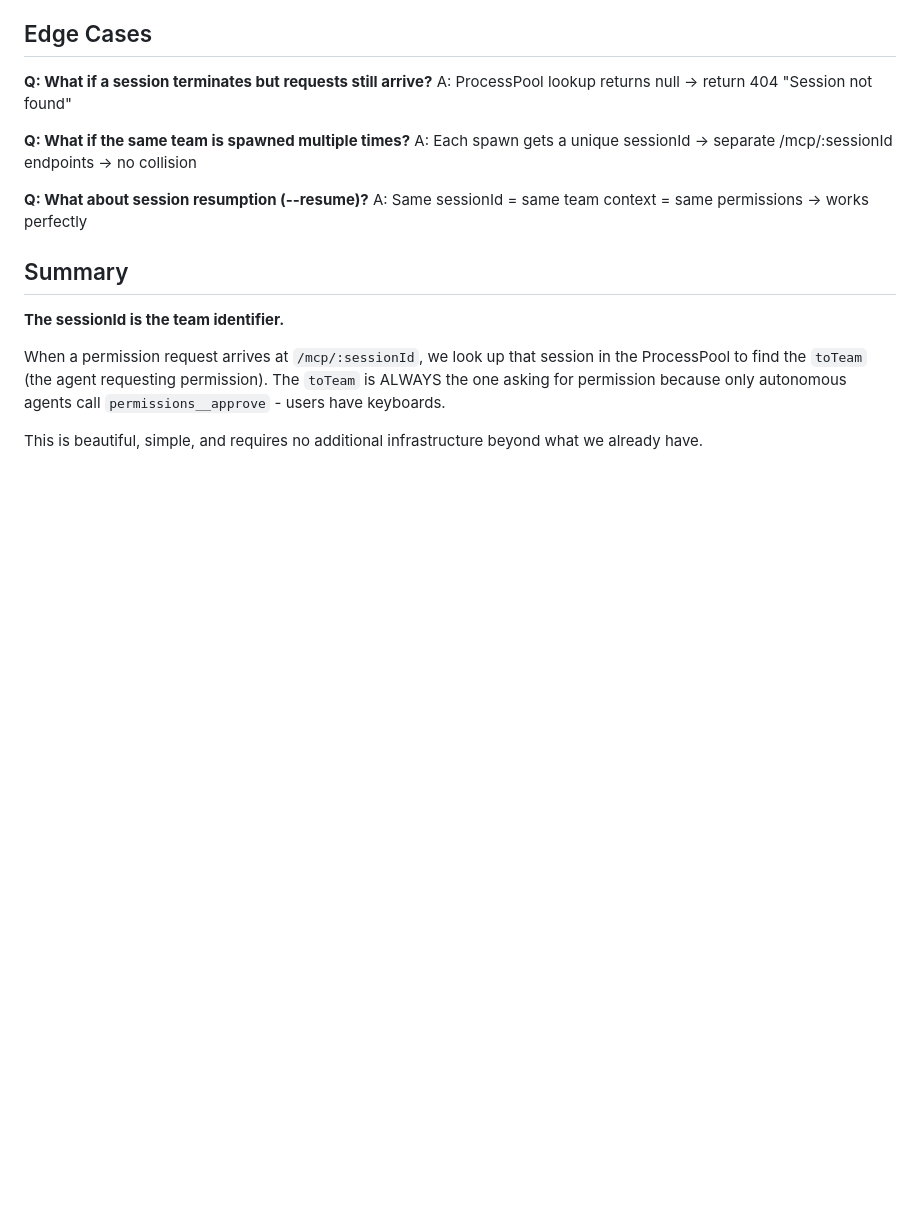
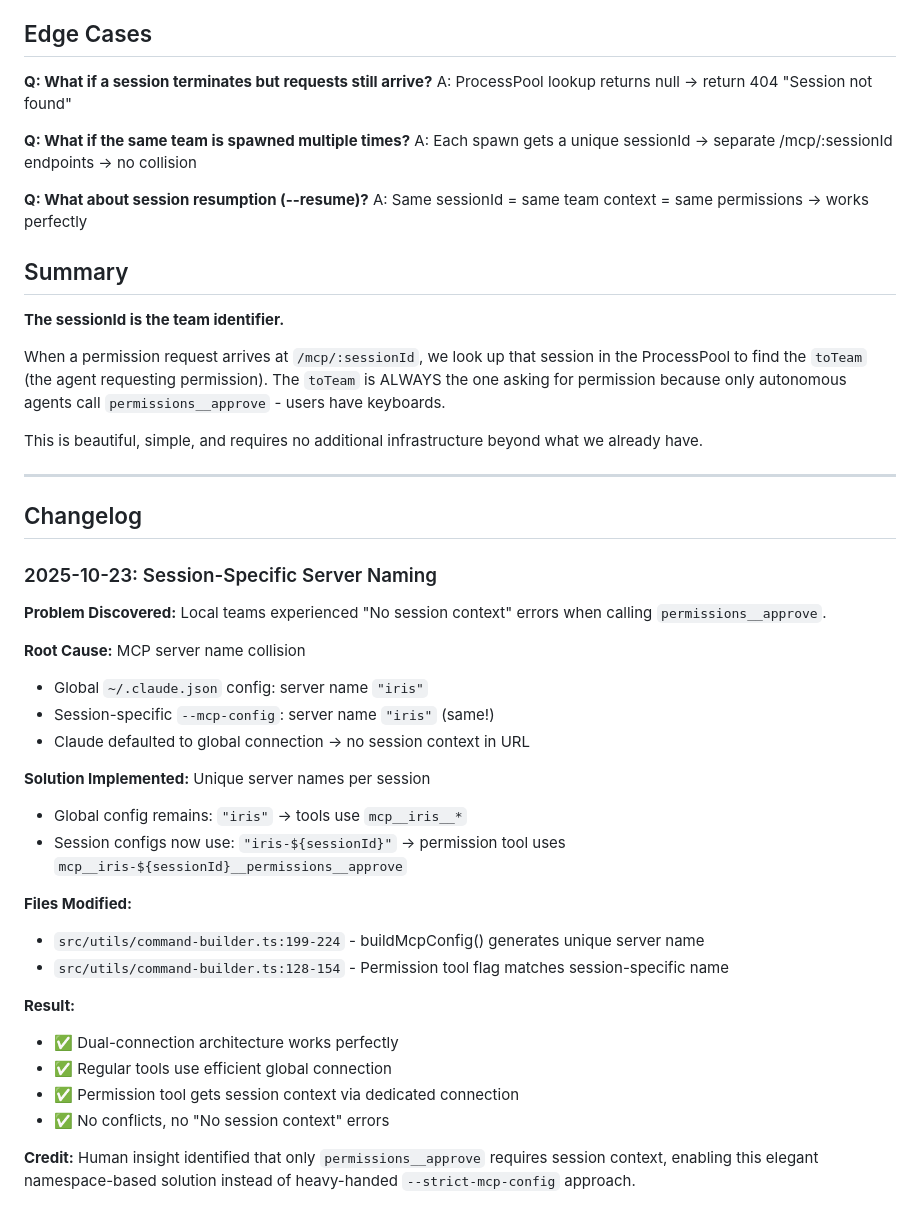
Before and after one commit to jenova-marie/iris-mcp, a Markdown page: docs/SESSION_IDENTIFICATION.md, the part around one of its changes. Drawn GitHub-style; blank space fills up the shorter version.

```diff
--- a/docs/TEAM_IDENTIFICATION.md
+++ b/docs/SESSION_IDENTIFICATION.md
@@ -166,3 +208,32 @@ A: Same sessionId = same team context = same permissions → works perfectly
 When a permission request arrives at `/mcp/:sessionId`, we look up that session in the ProcessPool to find the `toTeam` (the agent requesting permission). The `toTeam` is ALWAYS the one asking for permission because only autonomous agents call `permissions__approve` - users have keyboards.
 
 This is beautiful, simple, and requires no additional infrastructure beyond what we already have.
+
+---
+
+## Changelog
+
+### 2025-10-23: Session-Specific Server Naming
+
+**Problem Discovered:** Local teams experienced "No session context" errors when calling `permissions__approve`.
+
+**Root Cause:** MCP server name collision
+- Global `~/.claude.json` config: server name `"iris"`
+- Session-specific `--mcp-config`: server name `"iris"` (same!)
+- Claude defaulted to global connection → no session context in URL
+
+**Solution Implemented:** Unique server names per session
+- Global config remains: `"iris"` → tools use `mcp__iris__*`
+- Session configs now use: `"iris-${sessionId}"` → permission tool uses `mcp__iris-${sessionId}__permissions__approve`
+
+**Files Modified:**
+- `src/utils/command-builder.ts:199-224` - buildMcpConfig() generates unique server name
+- `src/utils/command-builder.ts:128-154` - Permission tool flag matches session-specific name
+
+**Result:**
+- ✅ Dual-connection architecture works perfectly
+- ✅ Regular tools use efficient global connection
+- ✅ Permission tool gets session context via dedicated connection
+- ✅ No conflicts, no "No session context" errors
+
+**Credit:** Human insight identified that only `permissions__approve` requires session context, enabling this elegant namespace-based solution instead of heavy-handed `--strict-mcp-config` approach.
```
Also changed, not shown: other parts of docs/SESSION_IDENTIFICATION.md (+56 -14 lines).
